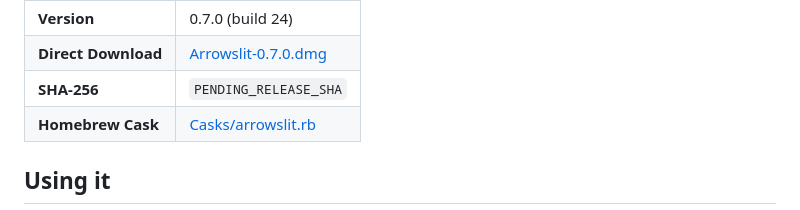
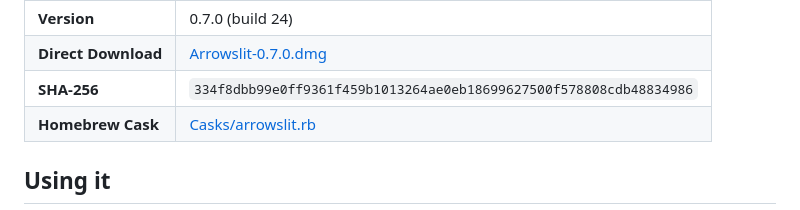
Before and after one commit to j4yop/arrowslit, a Markdown page: README.md, the part around the change. Drawn GitHub-style.

Commit message:
Point the README at the build 24 release

```diff
--- a/README.md
+++ b/README.md
@@ -100,7 +100,7 @@ The download is a universal build that runs natively on Apple Silicon (M1/M2/M3/
 | :--- | :--- |
 | **Version** | 0.7.0 (build 24) |
 | **Direct Download** | [Arrowslit-0.7.0.dmg](https://github.com/j4yop/arrowslit/releases/download/v0.7.0/Arrowslit-0.7.0.dmg) |
-| **SHA-256** | `PENDING_RELEASE_SHA` |
+| **SHA-256** | `334f8dbb99e0ff9361f459b1013264ae0eb18699627500f578808cdb48834986` |
 | **Homebrew Cask** | [Casks/arrowslit.rb](https://github.com/j4yop/homebrew-tap/blob/main/Casks/arrowslit.rb) |
 
 ## Using it
```
